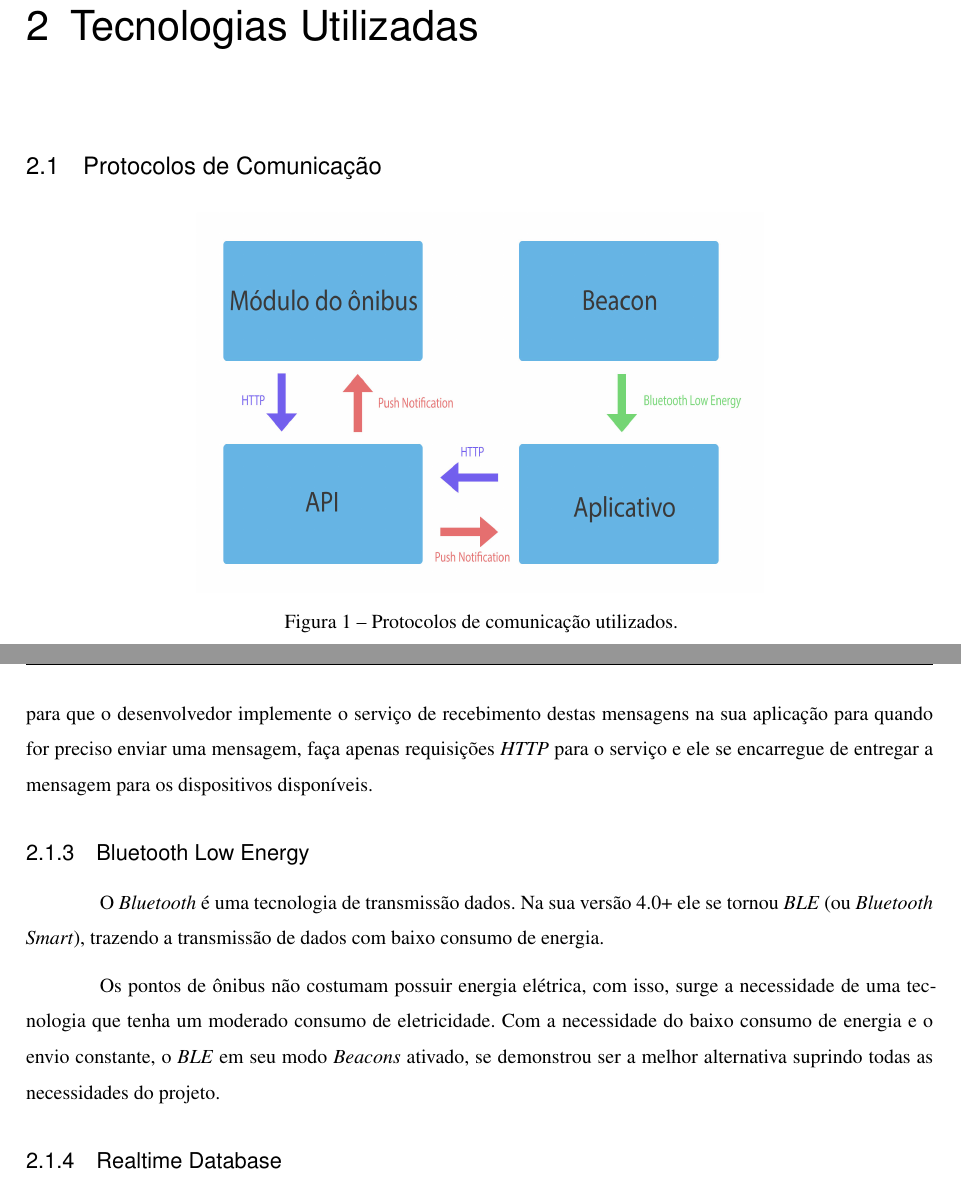
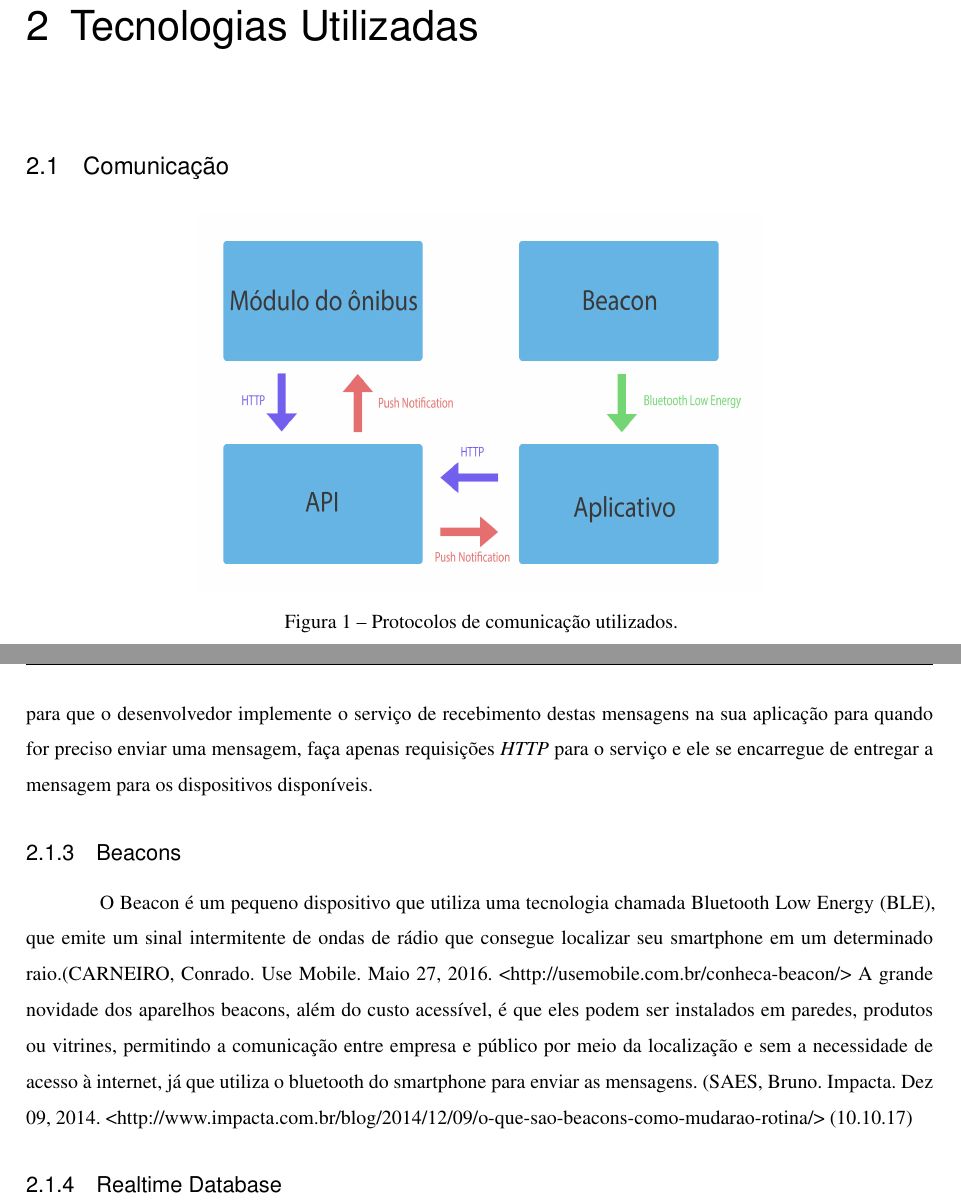
Before and after one commit to victor-vct/final-paper, a LaTeX thesis (beacon-final-paper.tex): two parts of pages 14 and 15 of 49, joined at a grey line, cut so that both start at the same text. Compiled offline with XeLaTeX.

Commit message:
add text about BLE
Signed-off-by: Victor Vieira <victorvieira302@gmail.com>

```diff
--- a/beacon-final-paper.tex
+++ b/beacon-final-paper.tex
@@ -310,7 +310,7 @@ Dessa forma quando um deficiente visual chegar no ponto, ele abre o aplicativo e
 
 \chapter{Tecnologias Utilizadas}
 
-\section{Protocolos de Comunicação}
+\section{Comunicação}
 
 \begin{figure}[!h]
 \centering
@@ -330,11 +330,10 @@ O tipo MIME (\textit{Multipurpose Internet Mail Extensions} - Extensões de corr
 
 \textit{Push Notification} é um serviço de entrega de mensagens, parecido com \textit{SMS} (\textit{Shot Message Service}), que utiliza a internet para isso. Um caso comum do uso de \textit{push notifications} é ter a necessidade de notificar um ou mais usuários de um aplicativo sobre algo, não sendo necessário que a aplicação esteja aberta. Alguns serviços são especializados na entrega de mensagens desse tipo, como o \textit{Firebase Push Notification}, que provê um \textit{SDK} para que o desenvolvedor implemente o serviço de recebimento destas mensagens na sua aplicação para quando for preciso enviar uma mensagem, faça apenas requisições \textit{HTTP} para o serviço e ele se encarregue de entregar a mensagem para os dispositivos disponíveis.
 
-\subsection{Bluetooth Low Energy}
+\subsection{Beacons}
 
-O \textit{Bluetooth} é uma tecnologia de transmissão dados. Na sua versão 4.0+ ele se tornou \textit{BLE} (ou \textit{Bluetooth Smart}), trazendo a transmissão de dados com baixo consumo de energia.
-
-Os pontos de ônibus não costumam possuir energia elétrica, com isso, surge a necessidade de uma tecnologia que tenha um moderado consumo de eletricidade. Com a necessidade do baixo consumo de energia e o envio constante, o \textit{BLE} em seu modo \textit{Beacons} ativado, se demonstrou ser a melhor alternativa suprindo todas as necessidades do projeto.
+O Beacon é um pequeno dispositivo que utiliza uma tecnologia chamada Bluetooth Low Energy (BLE), que emite um sinal intermitente de ondas de rádio que consegue localizar seu smartphone em um determinado raio.(CARNEIRO, Conrado. Use Mobile. Maio 27, 2016. <http://usemobile.com.br/conheca-beacon/>
+A grande novidade dos aparelhos beacons, além do custo acessível, é que eles podem ser instalados em paredes, produtos ou vitrines, permitindo a comunicação entre empresa e público por meio da localização e sem a necessidade de acesso à internet, já que utiliza o bluetooth do smartphone para enviar as mensagens. (SAES, Bruno. Impacta. Dez 09, 2014. <http://www.impacta.com.br/blog/2014/12/09/o-que-sao-beacons-como-mudarao-rotina/> (10.10.17)
 
 \subsection{Realtime Database}
 
```
Also changed, not shown: beacon-final-paper.pdf, 1 other file.
